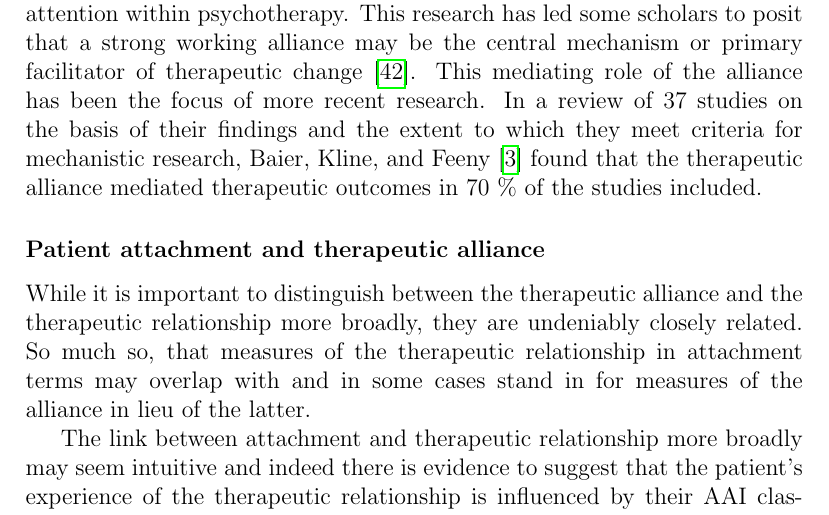
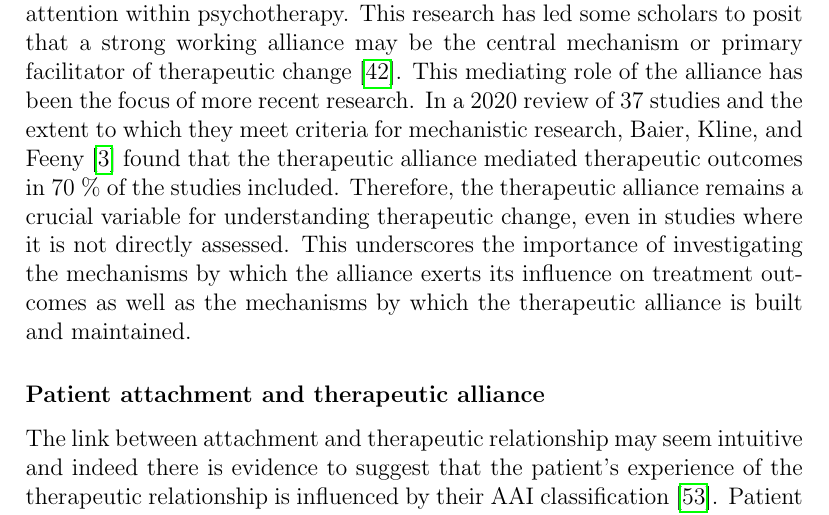
Before and after one commit to Fred-Bred/SDS-thesis, a LaTeX thesis (TeX/main.tex): part of page 16 of 26, cut so that both start at the same text. Compiled offline with pdfLaTeX.

Commit message:
Update references and clarify the importance of therapeutic alliance

```diff
--- a/TeX/main.tex
+++ b/TeX/main.tex
@@ -168,12 +168,11 @@ A more recent review corroborates this stance as a meta-analysis of four decades
 This was the case irrespective of treatment approach, patient characteristics and whether the therapy was conducted face-to-face or online.
 
 The robust nature of these associations has garnered significant research attention within psychotherapy. This research has led some scholars to posit that a strong working alliance may be the central mechanism or primary facilitator of therapeutic change \cite{RodgersCailholBuiEtAl2010}.
-This mediating role of the alliance has been the focus of more recent research. In a review of 37 studies on the basis of their findings and the extent to which they meet criteria for mechanistic research, Baier, Kline, and Feeny \cite{Baier2020} found that the therapeutic alliance mediated therapeutic outcomes in 70 \% of the studies included.
+This mediating role of the alliance has been the focus of more recent research. In a 2020 review of 37 studies and the extent to which they meet criteria for mechanistic research, Baier, Kline, and Feeny \cite{Baier2020} found that the therapeutic alliance mediated therapeutic outcomes in 70 \% of the studies included.
+Therefore, the therapeutic alliance remains a crucial variable for understanding therapeutic change, even in studies where it is not directly assessed.  This underscores the importance of investigating the mechanisms by which the alliance exerts its influence on treatment outcomes as well as the mechanisms by which the therapeutic alliance is built and maintained.
 
 \subsubsection*{Patient attachment and therapeutic alliance}
-While it is important to distinguish between the therapeutic alliance and the therapeutic relationship more broadly, they are undeniably closely related. So much so, that measures of the therapeutic relationship in attachment terms may overlap with and in some cases stand in for measures of the alliance in lieu of the latter.
-
-The link between attachment and therapeutic relationship more broadly may seem intuitive and indeed there is evidence to suggest that the patient's experience of the therapeutic relationship is influenced by their AAI classification \cite{Talia2019}.
+The link between attachment and therapeutic relationship may seem intuitive and indeed there is evidence to suggest that the patient's experience of the therapeutic relationship is influenced by their AAI classification \cite{Talia2019}.
 Patient attachment to their therapist is strongly related to ratings of the strength of therapeutic alliance. In fact, Mallinckrodt, Gantt, and Coble \cite{Mallinckrodt1995} found correlations of around .80 between the two measures. This suggests that they are not only strongly related but may, at least in some instances, be indications of the same underlying construct.
 
 
```
